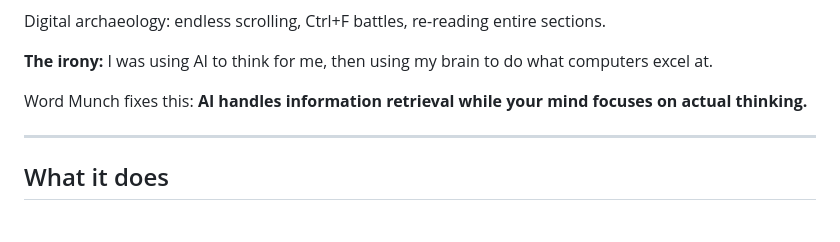
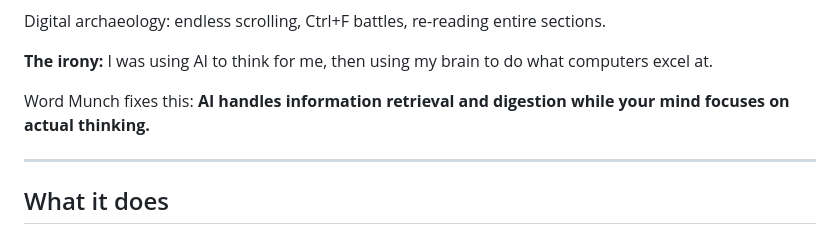
Before and after one commit to iamziqian/word-munch-extension-serverless, a Markdown page: docs/word_munch_story.md, the part around the change. Drawn GitHub-style.

Commit message:
update story

```diff
--- a/docs/word_munch_story.md
+++ b/docs/word_munch_story.md
@@ -16,7 +16,7 @@ Digital archaeology: endless scrolling, Ctrl+F battles, re-reading entire sectio
 
 **The irony:** I was using AI to think for me, then using my brain to do what computers excel at.
 
-Word Munch fixes this: **AI handles information retrieval while your mind focuses on actual thinking.**
+Word Munch fixes this: **AI handles information retrieval and digestion while your mind focuses on actual thinking.**
 
 ---
 
```
